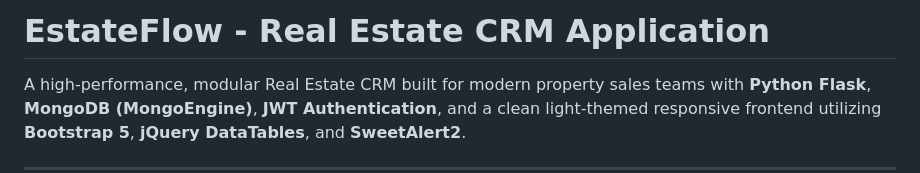
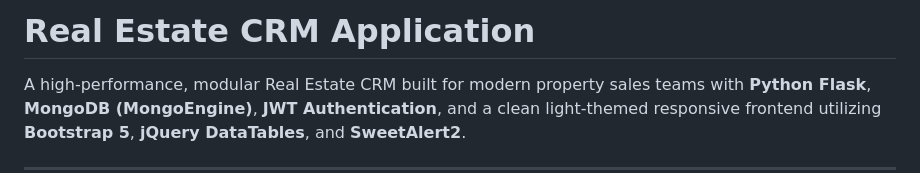
Before and after one commit to patturajan045/real-estate-crm, a Markdown page: README.md, the part around the change. Rendered like a GitHub page.

Commit message:
Some Changes in the readme file

```diff
--- a/README.md
+++ b/README.md
@@ -1,4 +1,4 @@
-# EstateFlow - Real Estate CRM Application
+# Real Estate CRM Application
 
 A high-performance, modular Real Estate CRM built for modern property sales teams with **Python Flask**, **MongoDB (MongoEngine)**, **JWT Authentication**, and a clean light-themed responsive frontend utilizing **Bootstrap 5**, **jQuery DataTables**, and **SweetAlert2**.
 
```
